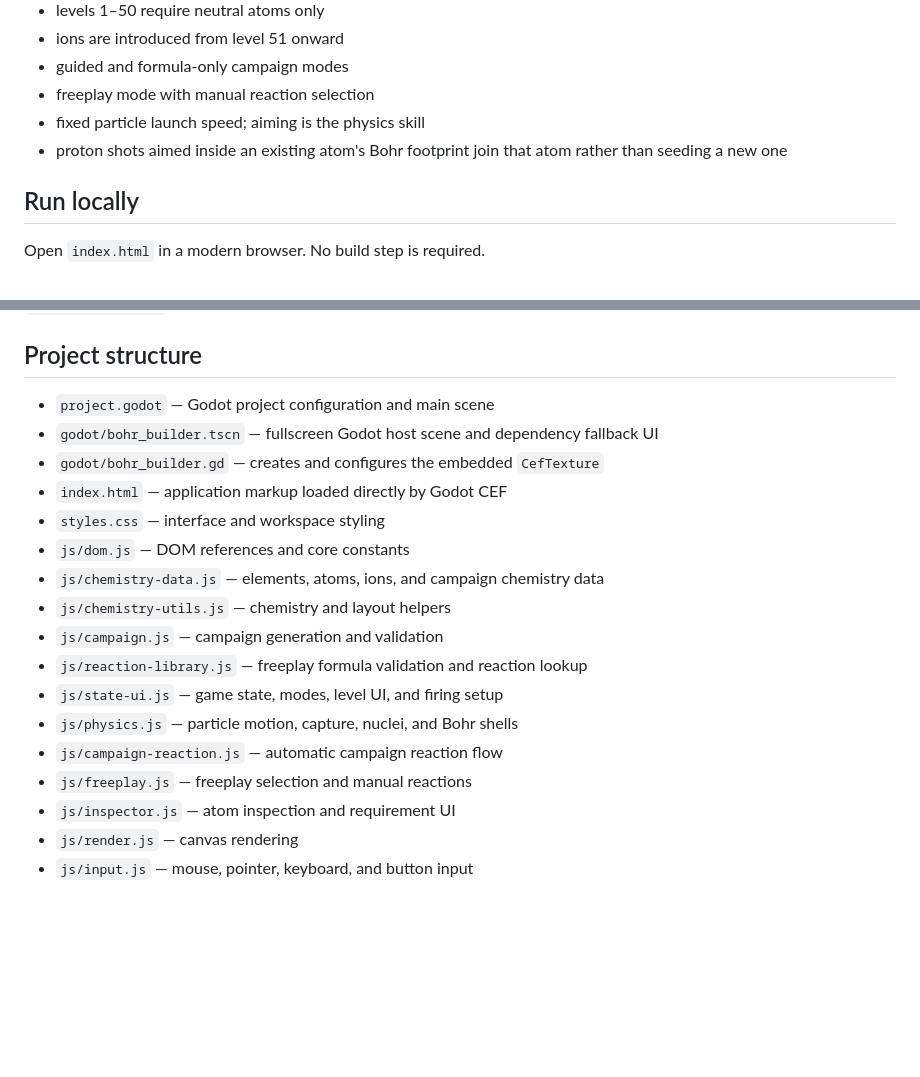
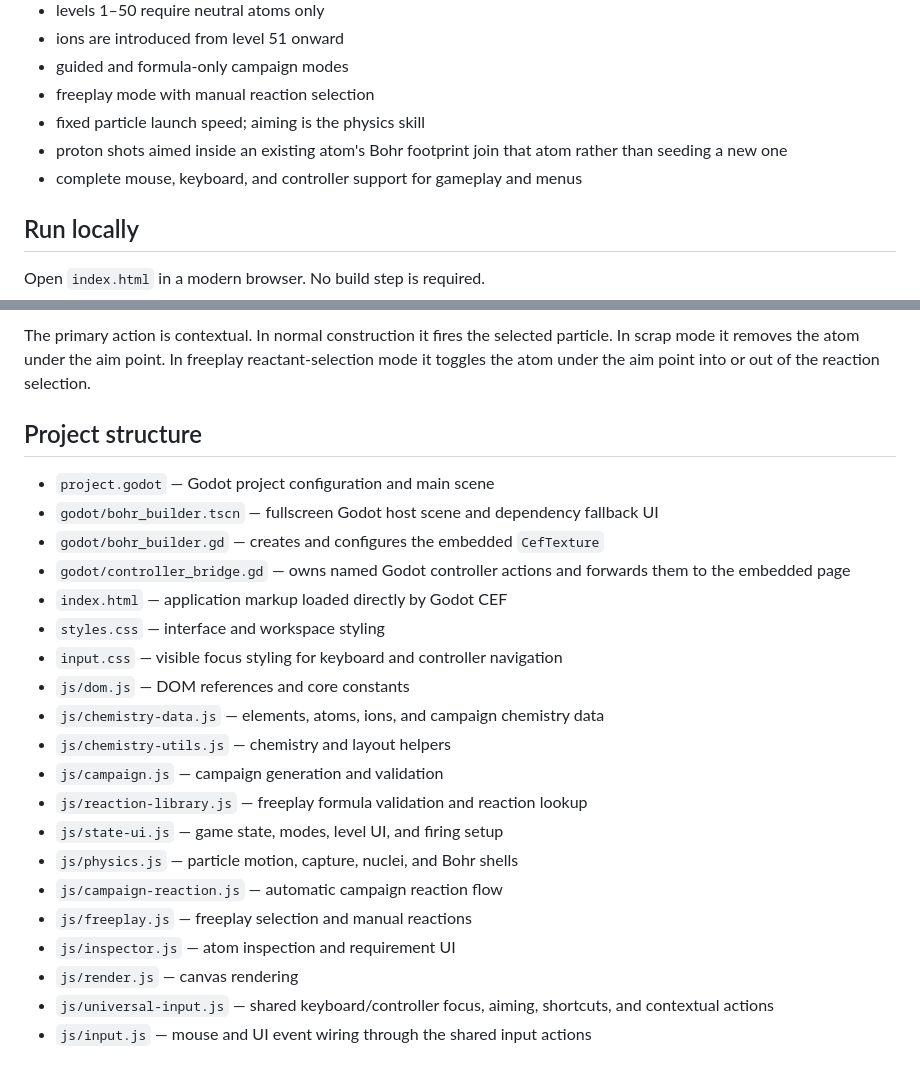
Before and after one commit to CambellJSmith/Bohr-Builder, a Markdown page: README.md, 2 parts joined by grey strips. Drawn GitHub-style; blank space fills up the shorter version.

```diff
--- a/README.md
+++ b/README.md
@@ -14,6 +14,7 @@ Bohr Builder is a browser-based chemistry game prototype where the player constr
 - freeplay mode with manual reaction selection
 - fixed particle launch speed; aiming is the physics skill
 - proton shots aimed inside an existing atom's Bohr footprint join that atom rather than seeding a new one
+- complete mouse, keyboard, and controller support for gameplay and menus
 
 ## Run locally
 
@@ -41,11 +89,14 @@ The Godot CEF package contains native Chromium binaries and is intentionally not
+The primary action is contextual. In normal construction it fires the selected particle. In scrap mode it removes the atom under the aim point. In freeplay reactant-selection mode it toggles the atom under the aim point into or out of the reaction selection.
 
 ## Project structure
 
 - `project.godot` — Godot project configuration and main scene
 - `godot/bohr_builder.tscn` — fullscreen Godot host scene and dependency fallback UI
 - `godot/bohr_builder.gd` — creates and configures the embedded `CefTexture`
+- `godot/controller_bridge.gd` — owns named Godot controller actions and forwards them to the embedded page
 - `index.html` — application markup loaded directly by Godot CEF
 - `styles.css` — interface and workspace styling
+- `input.css` — visible focus styling for keyboard and controller navigation
 - `js/dom.js` — DOM references and core constants
 - `js/chemistry-data.js` — elements, atoms, ions, and campaign chemistry data
 - `js/chemistry-utils.js` — chemistry and layout helpers
@@ -57,4 +108,5 @@ The Godot CEF package contains native Chromium binaries and is intentionally not
 - `js/freeplay.js` — freeplay selection and manual reactions
 - `js/inspector.js` — atom inspection and requirement UI
 - `js/render.js` — canvas rendering
-- `js/input.js` — mouse, pointer, keyboard, and button input
+- `js/universal-input.js` — shared keyboard/controller focus, aiming, shortcuts, and contextual actions
+- `js/input.js` — mouse and UI event wiring through the shared input actions
```
Also changed, not shown: other parts of README.md (+48 -1 lines).
